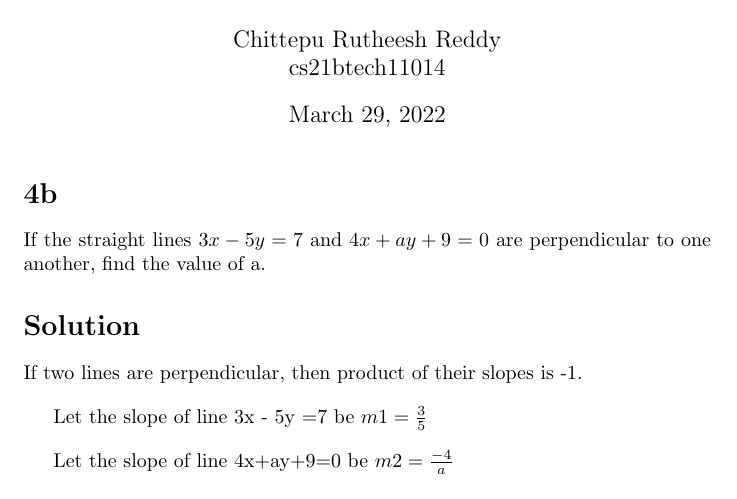
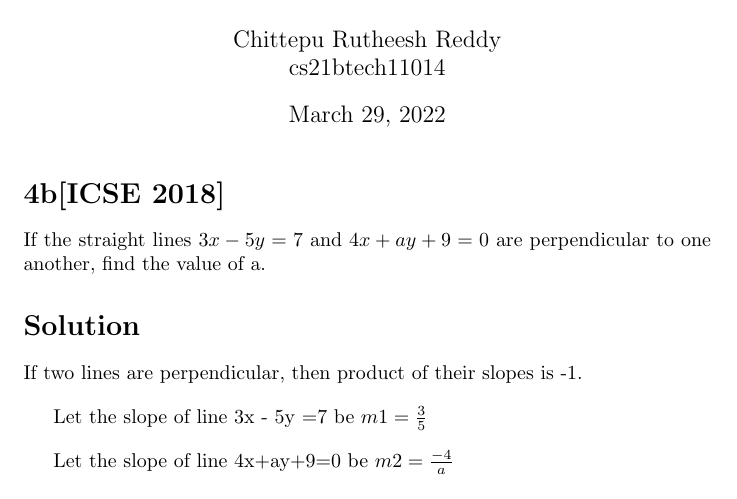
Before and after one commit to Rutheeshreddy/AI1110, a LaTeX problem sheet (Assignment-1/4b.tex): part of the page, cut so that both start at the same text. Compiled offline with pdfLaTeX.

Commit message:
Add files via upload

```diff
--- a/Assignment-1/4b.tex
+++ b/Assignment-1/4b.tex
@@ -7,7 +7,7 @@
   \begin{document}
 \maketitle{}
 
-\section*{4b}
+\section*{4b[ICSE 2018]}
 
 If the straight lines $3x- 5y = 7$ and $4x+ ay+ 9 = 0$ are perpendicular to one
 another, find the value of a.
```
Also changed, not shown: Assignment-1/4b.pdf.
